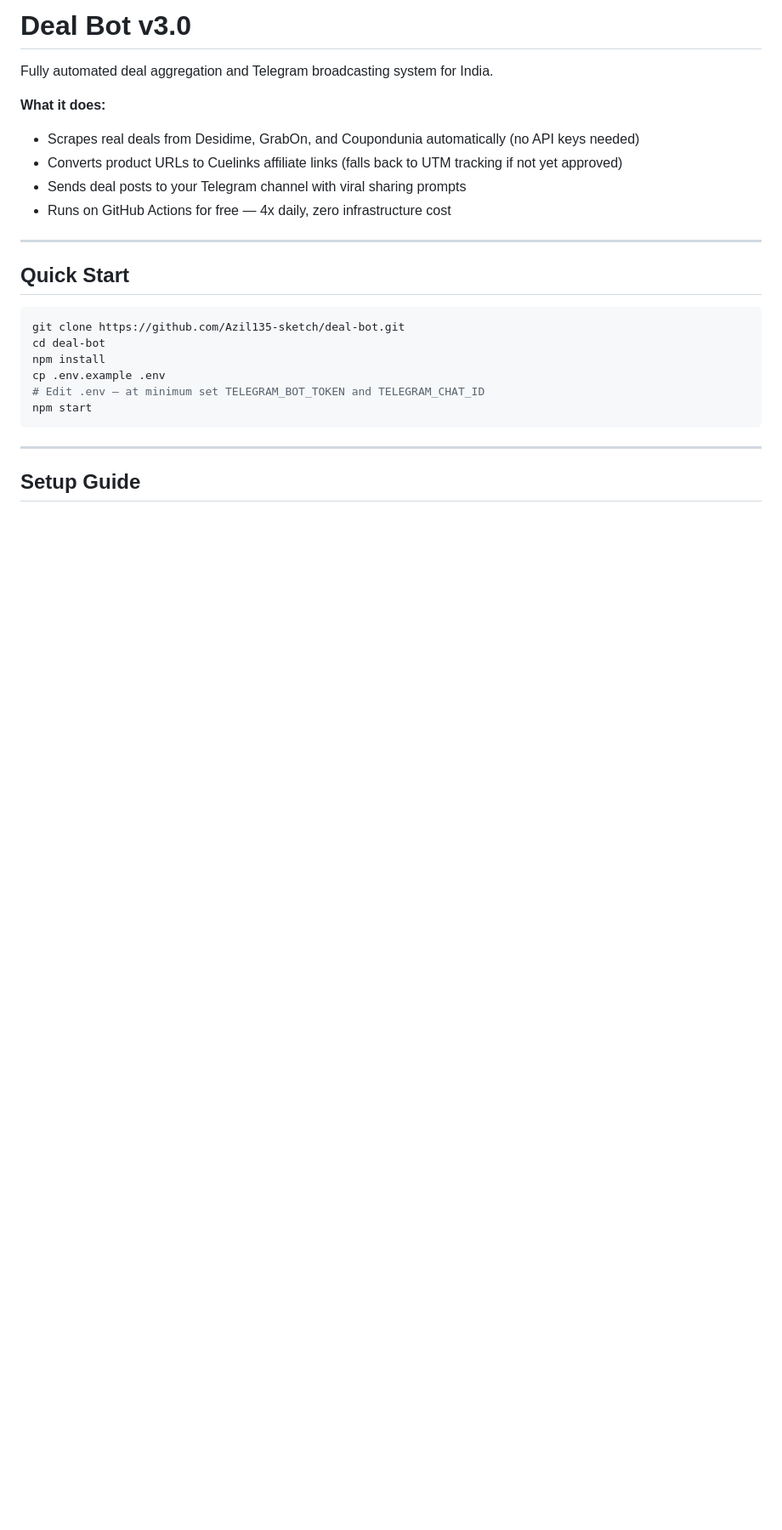
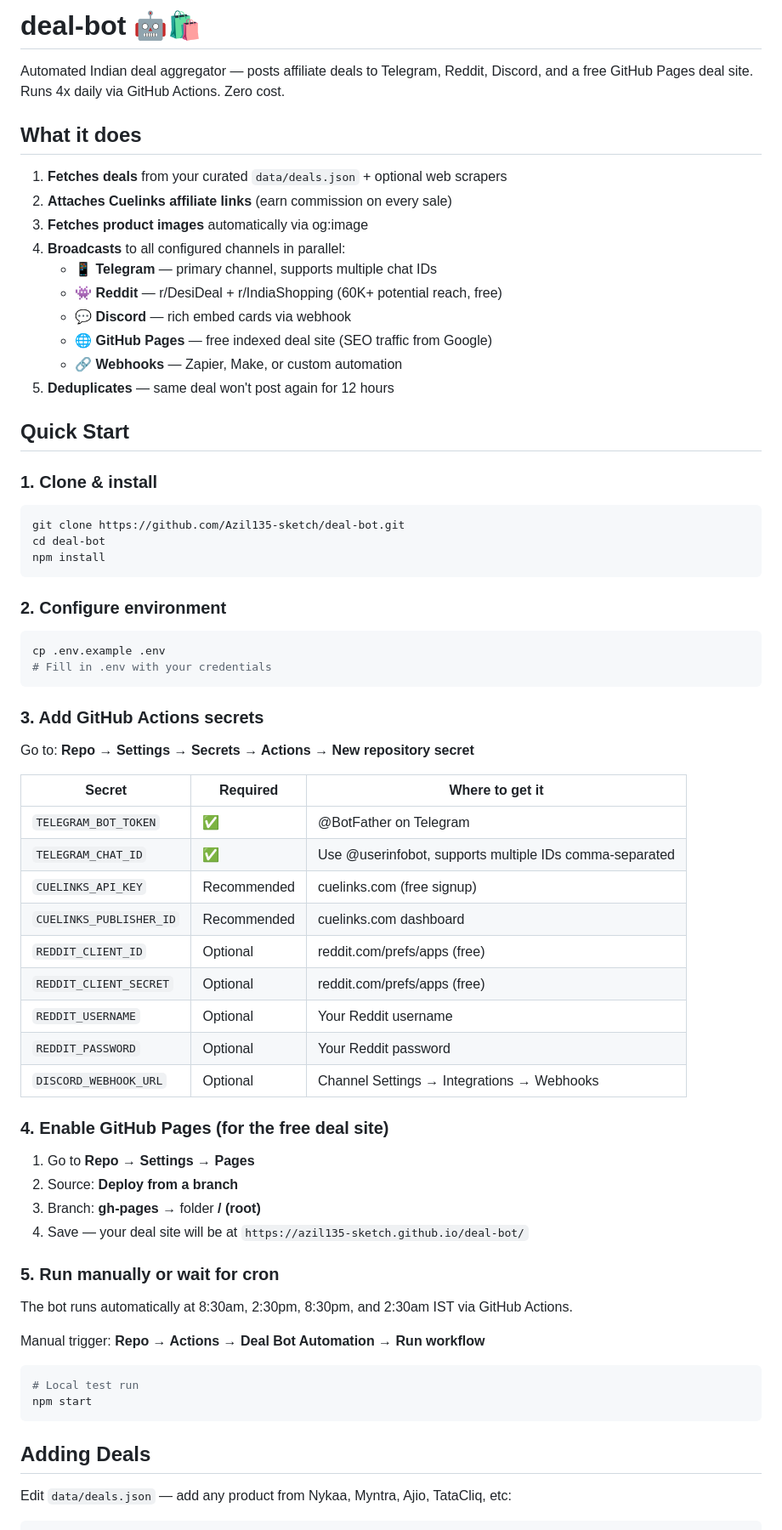
Before and after one commit to Azil135-sketch/deal-bot, a Markdown page: README.md, the part around one of its changes. Shown at 85% size. Drawn GitHub-style; blank space fills up the shorter version.

Commit message:
docs: comprehensive README with 4-channel distribution setup guide

````diff
--- a/README.md
+++ b/README.md
@@ -1,27 +1,72 @@
-# Deal Bot v3.0
+# deal-bot 🤖🛍️
 
-  Fully automated deal aggregation and Telegram broadcasting system for India.
+  Automated Indian deal aggregator — posts affiliate deals to Telegram, Reddit, Discord, and a free GitHub Pages deal site. Runs 4x daily via GitHub Actions. Zero cost.
 
-  **What it does:**
-  - Scrapes real deals from Desidime, GrabOn, and Coupondunia automatically (no API keys needed)
-  - Converts product URLs to Cuelinks affiliate links (falls back to UTM tracking if not yet approved)
-  - Sends deal posts to your Telegram channel with viral sharing prompts
-  - Runs on GitHub Actions for free — 4x daily, zero infrastructure cost
+  ## What it does
 
-  ---
+  1. **Fetches deals** from your curated `data/deals.json` + optional web scrapers
+  2. **Attaches Cuelinks affiliate links** (earn commission on every sale)
+  3. **Fetches product images** automatically via og:image
+  4. **Broadcasts** to all configured channels in parallel:
+     - 📱 **Telegram** — primary channel, supports multiple chat IDs
+     - 👾 **Reddit** — r/DesiDeal + r/IndiaShopping (60K+ potential reach, free)
+     - 💬 **Discord** — rich embed cards via webhook
+     - 🌐 **GitHub Pages** — free indexed deal site (SEO traffic from Google)
+     - 🔗 **Webhooks** — Zapier, Make, or custom automation
+  5. **Deduplicates** — same deal won't post again for 12 hours
 
   ## Quick Start
+
+  ### 1. Clone & install
 
   ```bash
   git clone https://github.com/Azil135-sketch/deal-bot.git
   cd deal-bot
   npm install
+  ```
+
+  ### 2. Configure environment
+
+  ```bash
   cp .env.example .env
-  # Edit .env — at minimum set TELEGRAM_BOT_TOKEN and TELEGRAM_CHAT_ID
+  # Fill in .env with your credentials
+  ```
+
+  ### 3. Add GitHub Actions secrets
+
+  Go to: **Repo → Settings → Secrets → Actions → New repository secret**
+
+  | Secret | Required | Where to get it |
+  |---|---|---|
+  | `TELEGRAM_BOT_TOKEN` | ✅ | @BotFather on Telegram |
+  | `TELEGRAM_CHAT_ID` | ✅ | Use @userinfobot, supports multiple IDs comma-separated |
+  | `CUELINKS_API_KEY` | Recommended | cuelinks.com (free signup) |
+  | `CUELINKS_PUBLISHER_ID` | Recommended | cuelinks.com dashboard |
+  | `REDDIT_CLIENT_ID` | Optional | reddit.com/prefs/apps (free) |
+  | `REDDIT_CLIENT_SECRET` | Optional | reddit.com/prefs/apps (free) |
+  | `REDDIT_USERNAME` | Optional | Your Reddit username |
+  | `REDDIT_PASSWORD` | Optional | Your Reddit password |
+  | `DISCORD_WEBHOOK_URL` | Optional | Channel Settings → Integrations → Webhooks |
+
+  ### 4. Enable GitHub Pages (for the free deal site)
+
+  1. Go to **Repo → Settings → Pages**
+  2. Source: **Deploy from a branch**
+  3. Branch: **gh-pages** → folder **/ (root)**
+  4. Save — your deal site will be at `https://azil135-sketch.github.io/deal-bot/`
+
+  ### 5. Run manually or wait for cron
+
+  The bot runs automatically at 8:30am, 2:30pm, 8:30pm, and 2:30am IST via GitHub Actions.
+
+  Manual trigger: **Repo → Actions → Deal Bot Automation → Run workflow**
+
+  ```bash
+  # Local test run
   npm start
   ```
 
-  ---
+  ## Adding Deals
 
-  ## Setup Guide
+  Edit `data/deals.json` — add any product from Nykaa, Myntra, Ajio, TataCliq, etc:
 
````
Also changed, not shown: other parts of README.md (+39 -164 lines).
